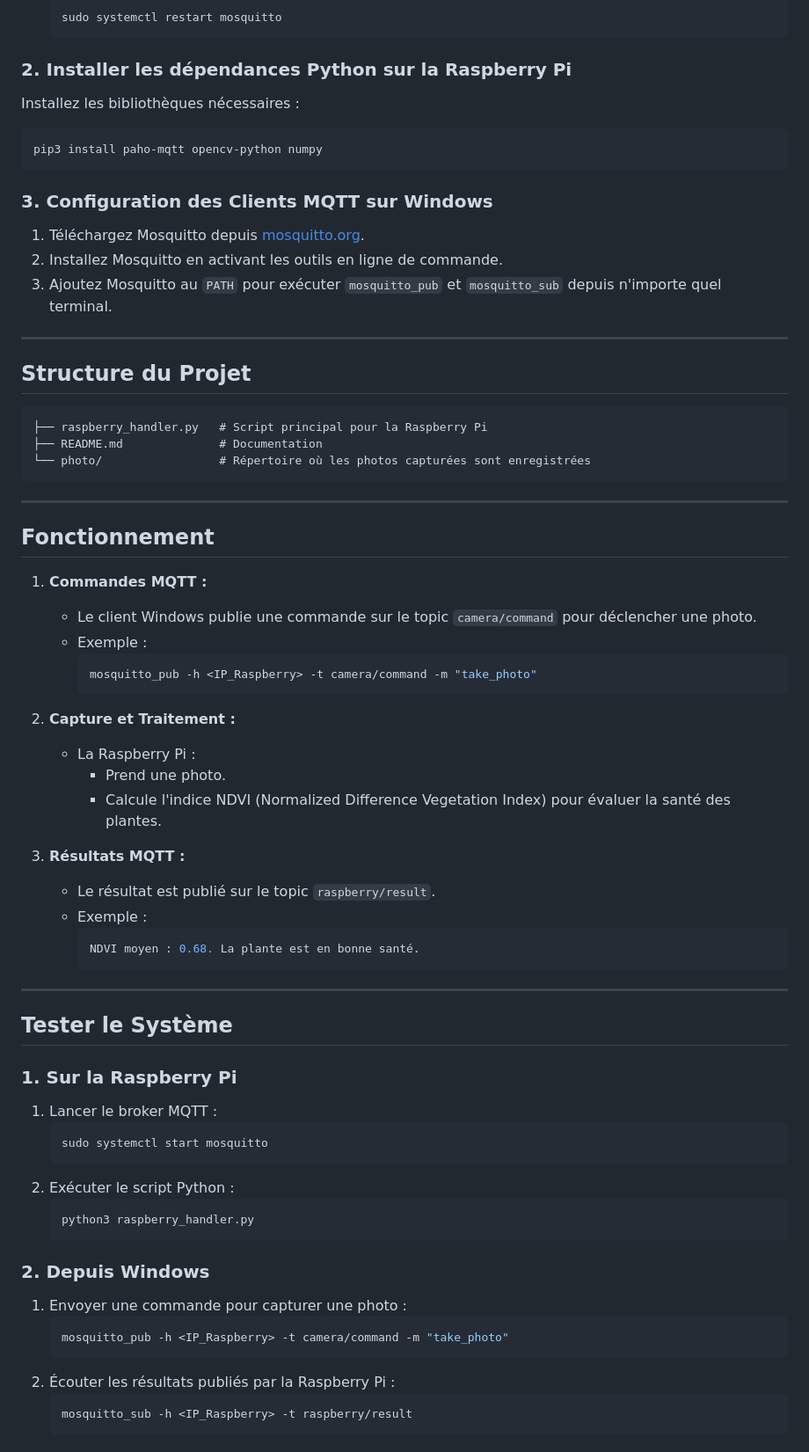
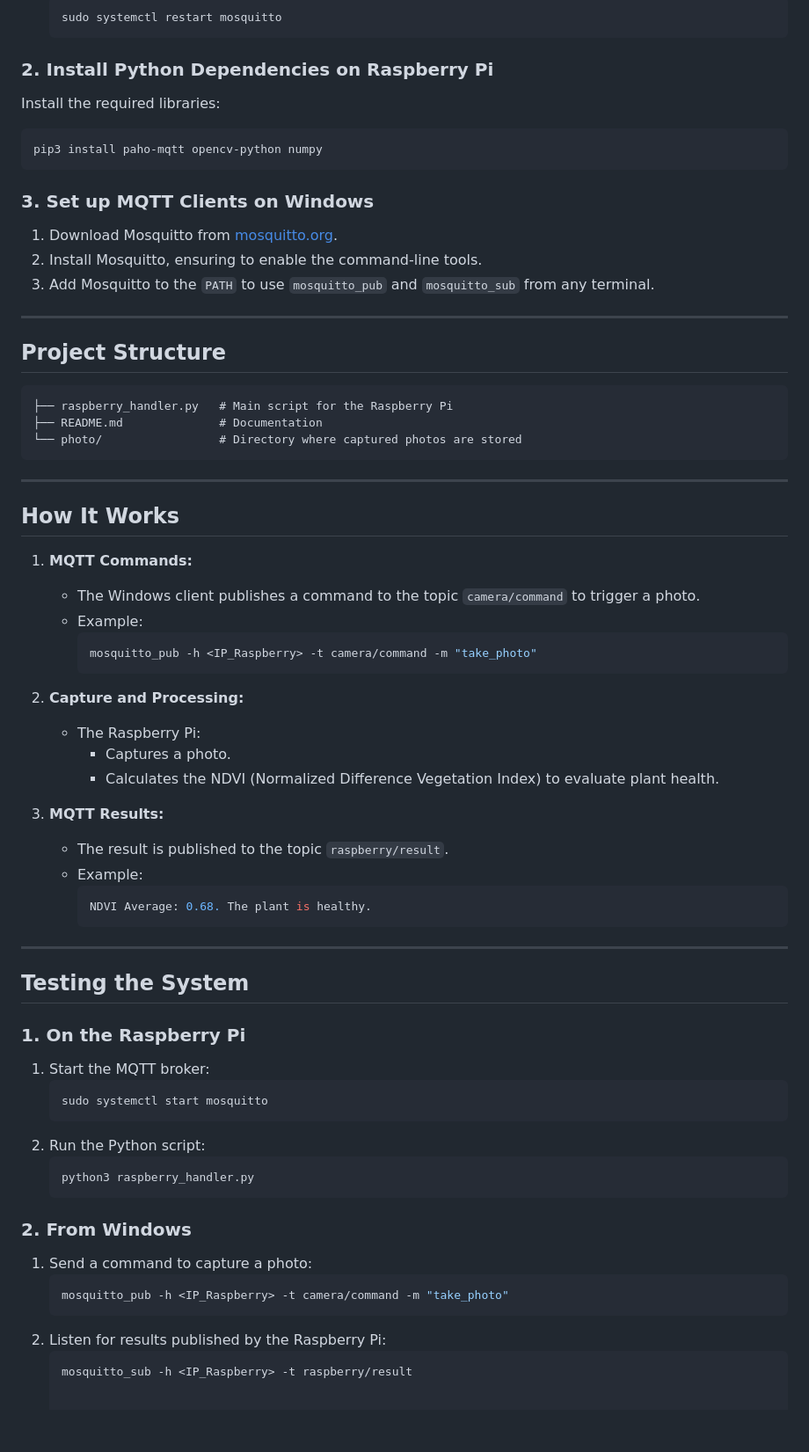
Before and after one commit to trabelsiaya/EcoSight, a Markdown page: README.md, the part around one of its changes. Shown at 88% size. Rendered like a GitHub page; blank space fills up the shorter version.

````diff
--- a/README.md
+++ b/README.md
@@ -70,69 +72,69 @@ Le résultat est envoyé à un client distant qui peut recevoir et afficher les
    sudo systemctl restart mosquitto
    ```
 
-### **2. Installer les dépendances Python sur la Raspberry Pi**
-Installez les bibliothèques nécessaires :
+### **2. Install Python Dependencies on Raspberry Pi**
+Install the required libraries:
 ```bash
 pip3 install paho-mqtt opencv-python numpy
 ```
 
-### **3. Configuration des Clients MQTT sur Windows**
-1. Téléchargez Mosquitto depuis [mosquitto.org](https://mosquitto.org/download/).
-2. Installez Mosquitto en activant les outils en ligne de commande.
-3. Ajoutez Mosquitto au `PATH` pour exécuter `mosquitto_pub` et `mosquitto_sub` depuis n'importe quel terminal.
+### **3. Set up MQTT Clients on Windows**
+1. Download Mosquitto from [mosquitto.org](https://mosquitto.org/download/).
+2. Install Mosquitto, ensuring to enable the command-line tools.
+3. Add Mosquitto to the `PATH` to use `mosquitto_pub` and `mosquitto_sub` from any terminal.
 
 ---
 
-## **Structure du Projet**
+## **Project Structure**
 
 ```
-├── raspberry_handler.py   # Script principal pour la Raspberry Pi
+├── raspberry_handler.py   # Main script for the Raspberry Pi
 ├── README.md              # Documentation
-└── photo/                 # Répertoire où les photos capturées sont enregistrées
+└── photo/                 # Directory where captured photos are stored
 ```
 
 ---
 
-## **Fonctionnement**
+## **How It Works**
 
-1. **Commandes MQTT :**
-   - Le client Windows publie une commande sur le topic `camera/command` pour déclencher une photo.
-   - Exemple :
+1. **MQTT Commands:**
+   - The Windows client publishes a command to the topic `camera/command` to trigger a photo.
+   - Example:
      ```bash
      mosquitto_pub -h <IP_Raspberry> -t camera/command -m "take_photo"
      ```
 
-2. **Capture et Traitement :**
-   - La Raspberry Pi :
-     - Prend une photo.
-     - Calcule l'indice NDVI (Normalized Difference Vegetation Index) pour évaluer la santé des plantes.
+2. **Capture and Processing:**
+   - The Raspberry Pi:
+     - Captures a photo.
+     - Calculates the NDVI (Normalized Difference Vegetation Index) to evaluate plant health.
 
-3. **Résultats MQTT :**
-   - Le résultat est publié sur le topic `raspberry/result`.
-   - Exemple :
+3. **MQTT Results:**
+   - The result is published to the topic `raspberry/result`.
+   - Example:
      ```bash
-     NDVI moyen : 0.68. La plante est en bonne santé.
+     NDVI Average: 0.68. The plant is healthy.
      ```
 
 ---
 
-## **Tester le Système**
+## **Testing the System**
 
-### **1. Sur la Raspberry Pi**
-1. Lancer le broker MQTT :
+### **1. On the Raspberry Pi**
+1. Start the MQTT broker:
    ```bash
    sudo systemctl start mosquitto
    ```
-2. Exécuter le script Python :
+2. Run the Python script:
    ```bash
    python3 raspberry_handler.py
    ```
 
-### **2. Depuis Windows**
-1. Envoyer une commande pour capturer une photo :
+### **2. From Windows**
+1. Send a command to capture a photo:
    ```bash
    mosquitto_pub -h <IP_Raspberry> -t camera/command -m "take_photo"
    ```
-2. Écouter les résultats publiés par la Raspberry Pi :
+2. Listen for results published by the Raspberry Pi:
    ```bash
    mosquitto_sub -h <IP_Raspberry> -t raspberry/result
````
Also changed, not shown: other parts of README.md (+36 -52 lines).
